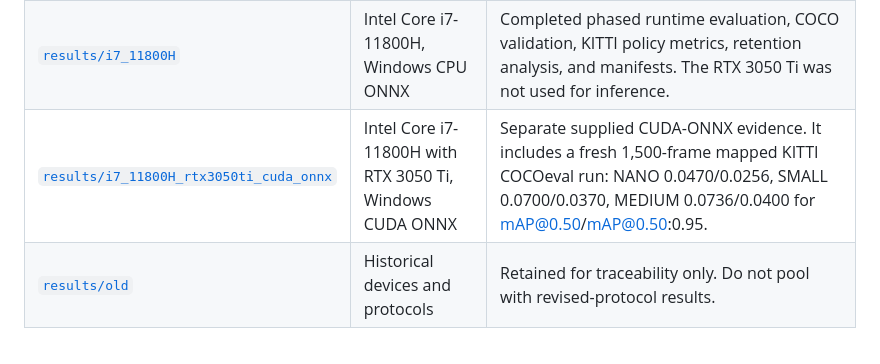
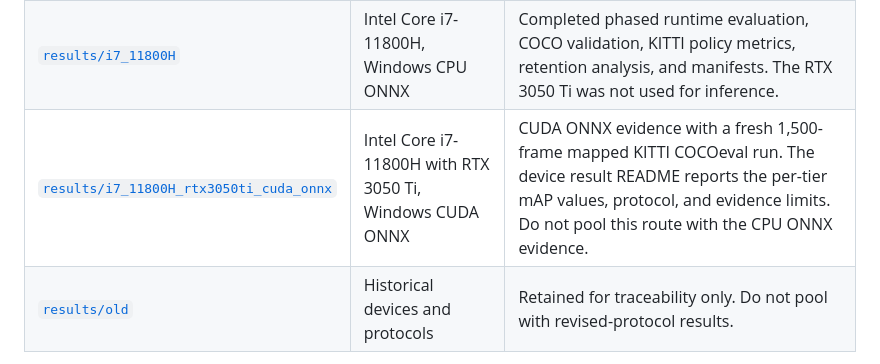
Before and after one commit to Kushalk0677/rams, a Markdown page: README.md, the part around the change. GitHub-like rendering.

Commit message:
Clarify RTX result summary

```diff
--- a/README.md
+++ b/README.md
@@ -254,7 +254,7 @@ Current revised-protocol evidence is organized by processor family:
 |---|---|---|
 | [`results/m4_air`](results/m4_air) | Apple M4 MacBook Air, CPU ONNX | Real KITTI replay, calibration, raw records, figures, and provenance. |
 | [`results/i7_11800H`](results/i7_11800H) | Intel Core i7-11800H, Windows CPU ONNX | Completed phased runtime evaluation, COCO validation, KITTI policy metrics, retention analysis, and manifests. The RTX 3050 Ti was not used for inference. |
-| [`results/i7_11800H_rtx3050ti_cuda_onnx`](results/i7_11800H_rtx3050ti_cuda_onnx) | Intel Core i7-11800H with RTX 3050 Ti, Windows CUDA ONNX | Separate supplied CUDA-ONNX evidence. It includes a fresh 1,500-frame mapped KITTI COCOeval run: NANO 0.0470/0.0256, SMALL 0.0700/0.0370, MEDIUM 0.0736/0.0400 for mAP@0.50/mAP@0.50:0.95. |
+| [`results/i7_11800H_rtx3050ti_cuda_onnx`](results/i7_11800H_rtx3050ti_cuda_onnx) | Intel Core i7-11800H with RTX 3050 Ti, Windows CUDA ONNX | CUDA ONNX evidence with a fresh 1,500-frame mapped KITTI COCOeval run. The device result README reports the per-tier mAP values, protocol, and evidence limits. Do not pool this route with the CPU ONNX evidence. |
 | [`results/old`](results/old) | Historical devices and protocols | Retained for traceability only. Do not pool with revised-protocol results. |
 
 TDP-profile energy fields are telemetry-conditioned estimates, not external
```
